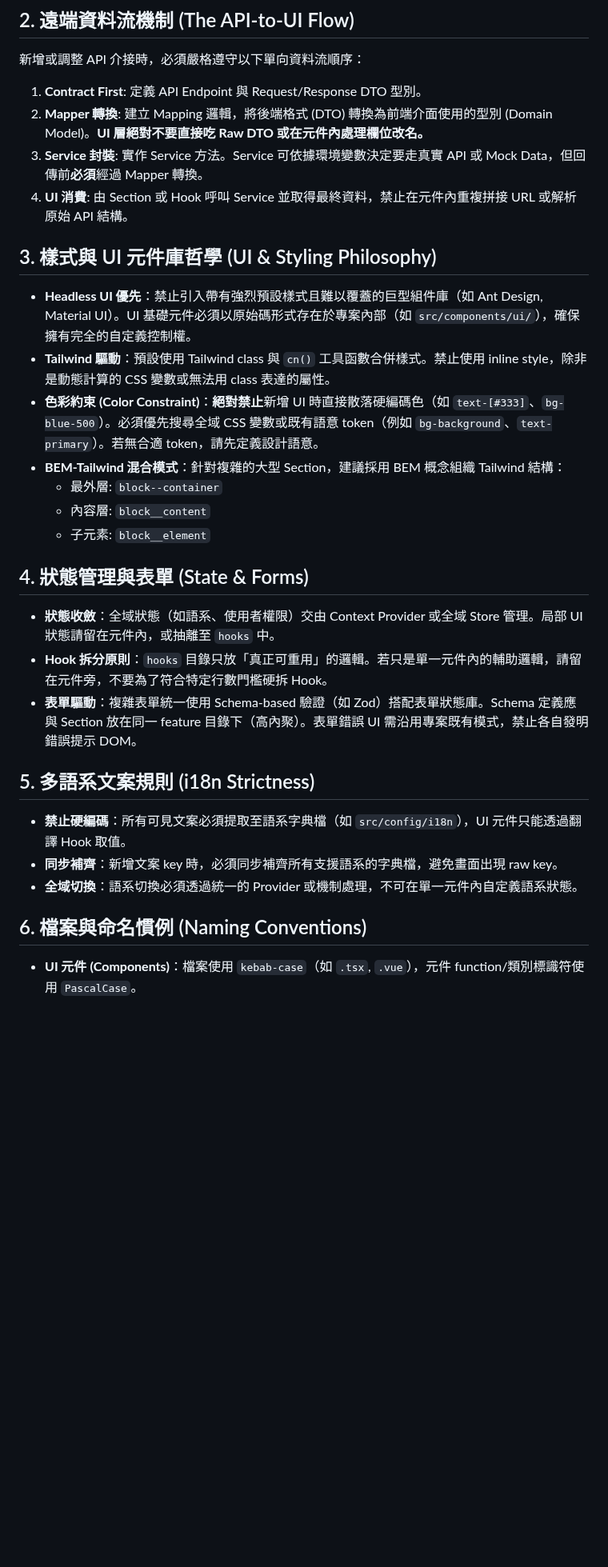
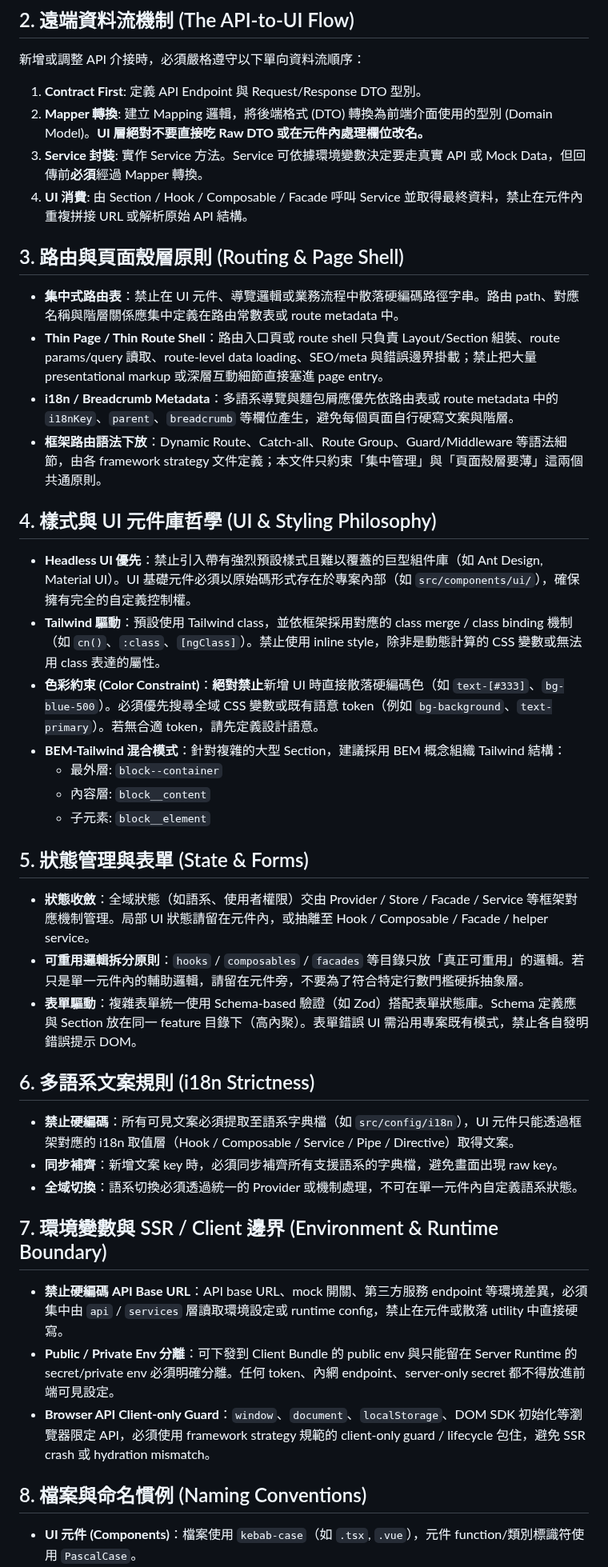
Before and after one commit to jack755051/charlie-ai-protocols, a Markdown page: frontend/02-frontend-standard.md, the part around one of its changes. Shown at 80% size. GitHub-like rendering; blank space fills up the shorter version.

Commit message:
docs: refine frontend standard for framework neutrality

```diff
--- a/frontend/02-frontend-standard.md
+++ b/frontend/02-frontend-standard.md
@@ -19,30 +19,43 @@
 1. **Contract First**: 定義 API Endpoint 與 Request/Response DTO 型別。
 2. **Mapper 轉換**: 建立 Mapping 邏輯，將後端格式 (DTO) 轉換為前端介面使用的型別 (Domain Model)。**UI 層絕對不要直接吃 Raw DTO 或在元件內處理欄位改名。**
 3. **Service 封裝**: 實作 Service 方法。Service 可依據環境變數決定要走真實 API 或 Mock Data，但回傳前**必須**經過 Mapper 轉換。
-4. **UI 消費**: 由 Section 或 Hook 呼叫 Service 並取得最終資料，禁止在元件內重複拼接 URL 或解析原始 API 結構。
+4. **UI 消費**: 由 Section / Hook / Composable / Facade 呼叫 Service 並取得最終資料，禁止在元件內重複拼接 URL 或解析原始 API 結構。
 
-## 3. 樣式與 UI 元件庫哲學 (UI & Styling Philosophy)
+## 3. 路由與頁面殼層原則 (Routing & Page Shell)
+
+- **集中式路由表**：禁止在 UI 元件、導覽邏輯或業務流程中散落硬編碼路徑字串。路由 path、對應名稱與階層關係應集中定義在路由常數表或 route metadata 中。
+- **Thin Page / Thin Route Shell**：路由入口頁或 route shell 只負責 Layout/Section 組裝、route params/query 讀取、route-level data loading、SEO/meta 與錯誤邊界掛載；禁止把大量 presentational markup 或深層互動細節直接塞進 page entry。
+- **i18n / Breadcrumb Metadata**：多語系導覽與麵包屑應優先依路由表或 route metadata 中的 `i18nKey`、`parent`、`breadcrumb` 等欄位產生，避免每個頁面自行硬寫文案與階層。
+- **框架路由語法下放**：Dynamic Route、Catch-all、Route Group、Guard/Middleware 等語法細節，由各 framework strategy 文件定義；本文件只約束「集中管理」與「頁面殼層要薄」這兩個共通原則。
+
+## 4. 樣式與 UI 元件庫哲學 (UI & Styling Philosophy)
 
 - **Headless UI 優先**：禁止引入帶有強烈預設樣式且難以覆蓋的巨型組件庫（如 Ant Design, Material UI）。UI 基礎元件必須以原始碼形式存在於專案內部（如 `src/components/ui/`），確保擁有完全的自定義控制權。
-- **Tailwind 驅動**：預設使用 Tailwind class 與 `cn()` 工具函數合併樣式。禁止使用 inline style，除非是動態計算的 CSS 變數或無法用 class 表達的屬性。
+- **Tailwind 驅動**：預設使用 Tailwind class，並依框架採用對應的 class merge / class binding 機制（如 `cn()`、`:class`、`[ngClass]`）。禁止使用 inline style，除非是動態計算的 CSS 變數或無法用 class 表達的屬性。
 - **色彩約束 (Color Constraint)**：**絕對禁止**新增 UI 時直接散落硬編碼色（如 `text-[#333]`、`bg-blue-500`）。必須優先搜尋全域 CSS 變數或既有語意 token（例如 `bg-background`、`text-primary`）。若無合適 token，請先定義設計語意。
 - **BEM-Tailwind 混合模式**：針對複雜的大型 Section，建議採用 BEM 概念組織 Tailwind 結構：
   - 最外層: `block--container`
   - 內容層: `block__content`
   - 子元素: `block__element`
 
-## 4. 狀態管理與表單 (State & Forms)
+## 5. 狀態管理與表單 (State & Forms)
 
-- **狀態收斂**：全域狀態（如語系、使用者權限）交由 Context Provider 或全域 Store 管理。局部 UI 狀態請留在元件內，或抽離至 `hooks` 中。
-- **Hook 拆分原則**：`hooks` 目錄只放「真正可重用」的邏輯。若只是單一元件內的輔助邏輯，請留在元件旁，不要為了符合特定行數門檻硬拆 Hook。
+- **狀態收斂**：全域狀態（如語系、使用者權限）交由 Provider / Store / Facade / Service 等框架對應機制管理。局部 UI 狀態請留在元件內，或抽離至 Hook / Composable / Facade / helper service。
+- **可重用邏輯拆分原則**：`hooks` / `composables` / `facades` 等目錄只放「真正可重用」的邏輯。若只是單一元件內的輔助邏輯，請留在元件旁，不要為了符合特定行數門檻硬拆抽象層。
 - **表單驅動**：複雜表單統一使用 Schema-based 驗證（如 Zod）搭配表單狀態庫。Schema 定義應與 Section 放在同一 feature 目錄下（高內聚）。表單錯誤 UI 需沿用專案既有模式，禁止各自發明錯誤提示 DOM。
 
-## 5. 多語系文案規則 (i18n Strictness)
+## 6. 多語系文案規則 (i18n Strictness)
 
-- **禁止硬編碼**：所有可見文案必須提取至語系字典檔（如 `src/config/i18n`），UI 元件只能透過翻譯 Hook 取值。
+- **禁止硬編碼**：所有可見文案必須提取至語系字典檔（如 `src/config/i18n`），UI 元件只能透過框架對應的 i18n 取值層（Hook / Composable / Service / Pipe / Directive）取得文案。
 - **同步補齊**：新增文案 key 時，必須同步補齊所有支援語系的字典檔，避免畫面出現 raw key。
 - **全域切換**：語系切換必須透過統一的 Provider 或機制處理，不可在單一元件內自定義語系狀態。
 
-## 6. 檔案與命名慣例 (Naming Conventions)
+## 7. 環境變數與 SSR / Client 邊界 (Environment & Runtime Boundary)
+
+- **禁止硬編碼 API Base URL**：API base URL、mock 開關、第三方服務 endpoint 等環境差異，必須集中由 `api` / `services` 層讀取環境設定或 runtime config，禁止在元件或散落 utility 中直接硬寫。
+- **Public / Private Env 分離**：可下發到 Client Bundle 的 public env 與只能留在 Server Runtime 的 secret/private env 必須明確分離。任何 token、內網 endpoint、server-only secret 都不得放進前端可見設定。
+- **Browser API Client-only Guard**：`window`、`document`、`localStorage`、DOM SDK 初始化等瀏覽器限定 API，必須使用 framework strategy 規範的 client-only guard / lifecycle 包住，避免 SSR crash 或 hydration mismatch。
+
+## 8. 檔案與命名慣例 (Naming Conventions)
 
 - **UI 元件 (Components)**：檔案使用 `kebab-case`（如 `.tsx`, `.vue`），元件 function/類別標識符使用 `PascalCase`。
```
Also changed, not shown: other parts of frontend/02-frontend-standard.md (+1 -1 lines).
